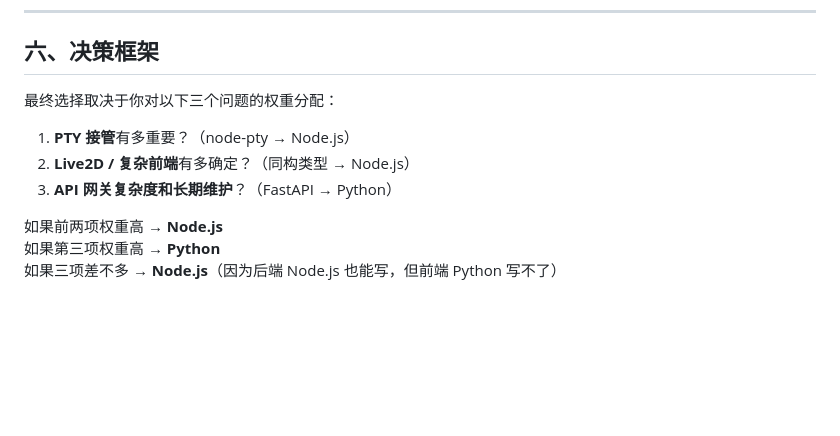
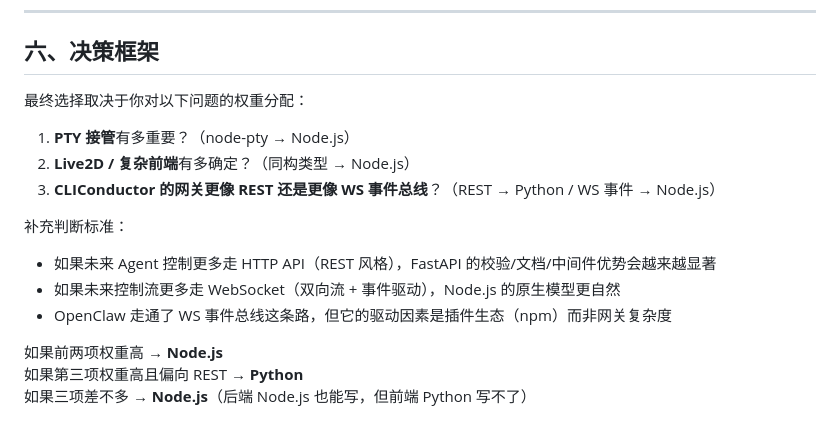
Before and after one commit to G-HuanZhi/CLIConductor, a Markdown page: docs/tech-stack-final-comparison.md, the part around one of its changes. Drawn GitHub-style; blank space fills up the shorter version.

```diff
--- a/docs/tech-stack-final-comparison.md
+++ b/docs/tech-stack-final-comparison.md
@@ -188,12 +244,17 @@
 
 ## 六、决策框架
 
-最终选择取决于你对以下三个问题的权重分配：
+最终选择取决于你对以下问题的权重分配：
 
 1. **PTY 接管**有多重要？（node-pty → Node.js）
 2. **Live2D / 复杂前端**有多确定？（同构类型 → Node.js）
-3. **API 网关复杂度和长期维护**？（FastAPI → Python）
+3. **CLIConductor 的网关更像 REST 还是更像 WS 事件总线**？（REST → Python / WS 事件 → Node.js）
+
+补充判断标准：
+- 如果未来 Agent 控制更多走 HTTP API（REST 风格），FastAPI 的校验/文档/中间件优势会越来越显著
+- 如果未来控制流更多走 WebSocket（双向流 + 事件驱动），Node.js 的原生模型更自然
+- OpenClaw 走通了 WS 事件总线这条路，但它的驱动因素是插件生态（npm）而非网关复杂度
 
 如果前两项权重高 → **Node.js**
-如果第三项权重高 → **Python**
-如果三项差不多 → **Node.js**（因为后端 Node.js 也能写，但前端 Python 写不了）
+如果第三项权重高且偏向 REST → **Python**
+如果三项差不多 → **Node.js**（后端 Node.js 也能写，但前端 Python 写不了）
```
Also changed, not shown: other parts of docs/tech-stack-final-comparison.md (+56 -0 lines).
